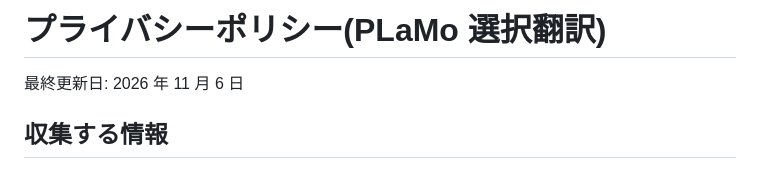
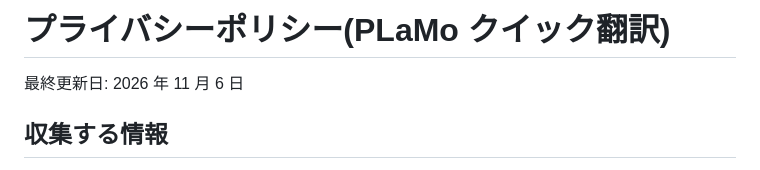
Before and after one commit to DelacrowLab/plamo-select-translate, a Markdown page: PRIVACY.md, the part around the change. Drawn GitHub-style.

```diff
--- a/PRIVACY.md
+++ b/PRIVACY.md
@@ -1,4 +1,4 @@
-# プライバシーポリシー(PLaMo 選択翻訳)
+# プライバシーポリシー(PLaMo クイック翻訳)
 
 最終更新日: 2026 年 11 月 6 日
 
```
Also changed, not shown: README.md (+1 -1 lines), store/STORE_LISTING.md (+1 -1 lines), store/promo-tile-440x280.png, 5 other files.
